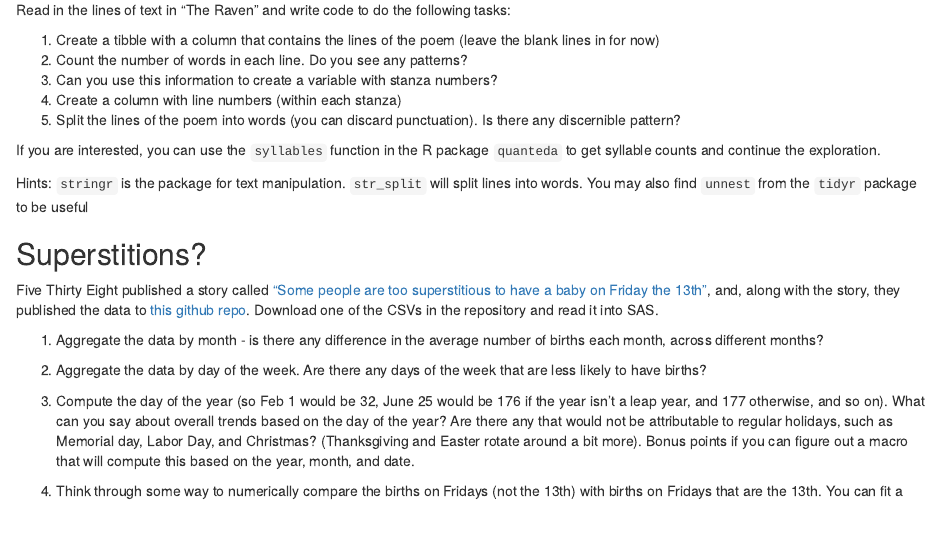
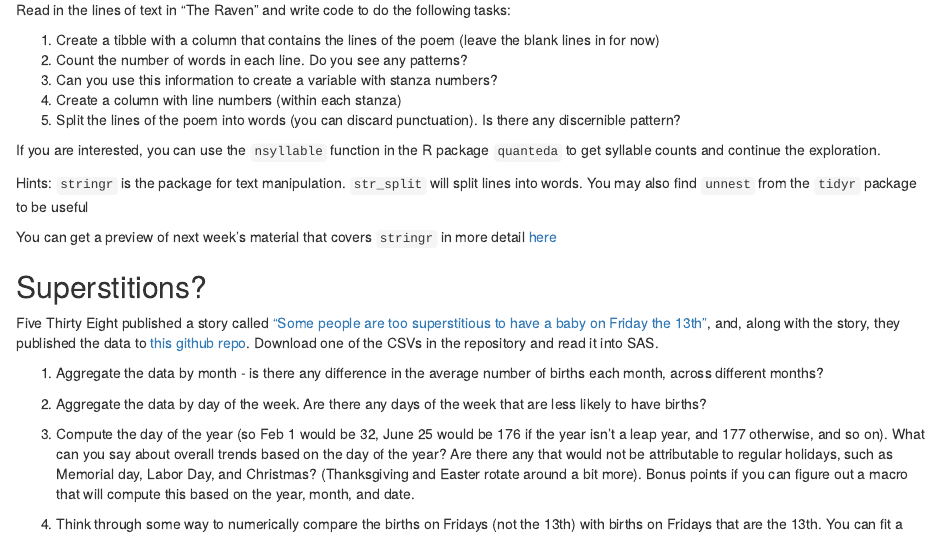
Before and after one commit to stat850-unl/05-manipulating-data, an R Markdown document (05_Lastname_Firstname.Rmd): the page in a window 1100 px wide, from 600 px down. Rendered offline with R 4.5, knitr and Pandoc, with nearby package versions; some code elsewhere in the file could not run offline.

Commit message:
update homework

```diff
--- a/05_Lastname_Firstname.Rmd
+++ b/05_Lastname_Firstname.Rmd
@@ -48,9 +48,11 @@ Read in the lines of text in "The Raven" and write code to do the following task
 4. Create a column with line numbers (within each stanza)
 5. Split the lines of the poem into words (you can discard punctuation). Is there any discernible pattern?
 
-If you are interested, you can use the `syllables` function in the R package `quanteda` to get syllable counts and continue the exploration.
+If you are interested, you can use the `nsyllable` function in the R package `quanteda` to get syllable counts and continue the exploration.
 
 Hints: `stringr` is the package for text manipulation. `str_split` will split lines into words. You may also find `unnest` from the `tidyr` package to be useful
+
+You can get a preview of next week's material that covers `stringr` in more detail [here](https://srvanderplas.github.io/unl-stat850/transforming-data.html#string-operations-creating-new-variables-and-separating-multi-variable-columns)
 
 ## Superstitions?
 
```
